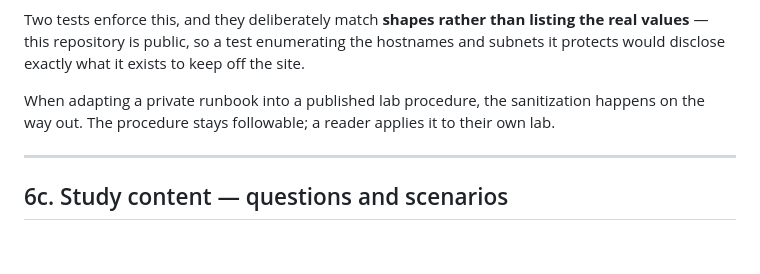
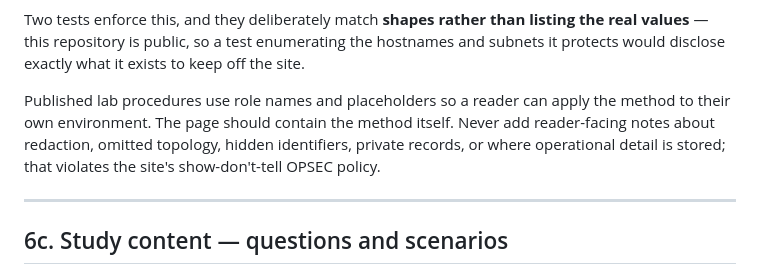
Before and after one commit to machinageist/mg-server, a Markdown page: docs/agent-context/README.md, the part around the change. GitHub-like rendering; blank space fills up the shorter version.

Commit message:
docs: enforce show-dont-tell OPSEC copy

```diff
--- a/docs/agent-context/README.md
+++ b/docs/agent-context/README.md
@@ -252,8 +252,11 @@ Two tests enforce this, and they deliberately match **shapes rather than listing
 values** — this repository is public, so a test enumerating the hostnames and subnets it
 protects would disclose exactly what it exists to keep off the site.
 
-When adapting a private runbook into a published lab procedure, the sanitization happens
-on the way out. The procedure stays followable; a reader applies it to their own lab.
+Published lab procedures use role names and placeholders so a reader can apply the
+method to their own environment. The page should contain the method itself. Never add
+reader-facing notes about redaction, omitted topology, hidden identifiers, private
+records, or where operational detail is stored; that violates the site's show-don't-tell
+OPSEC policy.
 
 ---
 
```
